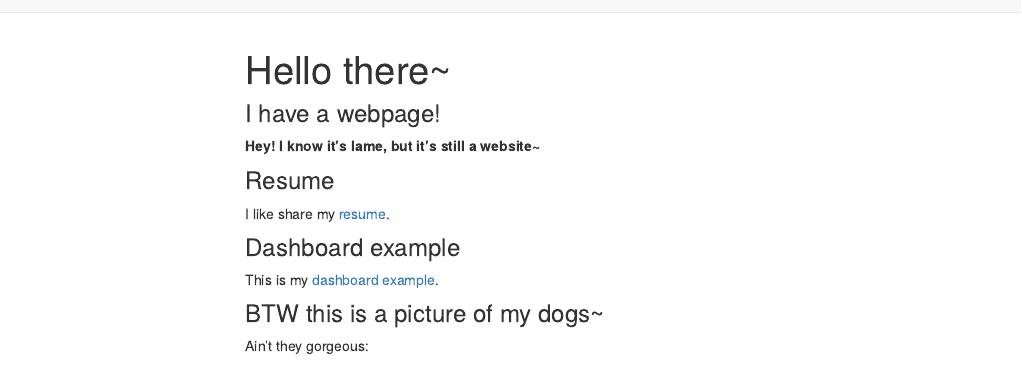
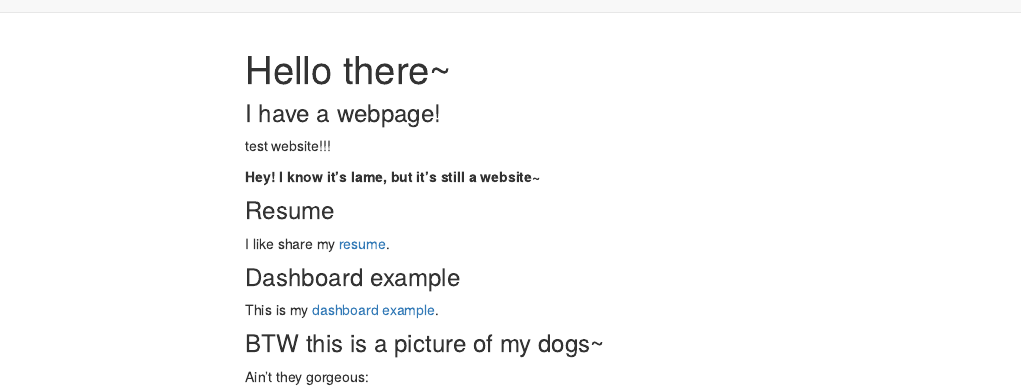
Before and after one commit to JunyuanZ3036/JunyuanZ3036.github.io, an R Markdown document (new_web/index.Rmd): the page in a window 1100 px wide, from its top. Rendered offline with R 4.5, knitr and Pandoc, with nearby package versions; menus at the side of the page are left out.

Commit message:
testtest

```diff
--- a/new_web/index.Rmd
+++ b/new_web/index.Rmd
@@ -7,6 +7,8 @@ output:
 ---
 
 ### I have a webpage!
+
+test website!!!
 
 __Hey! I know it's lame, but it's still a website~__
 
```
Also changed, not shown: new_web/index.html.
